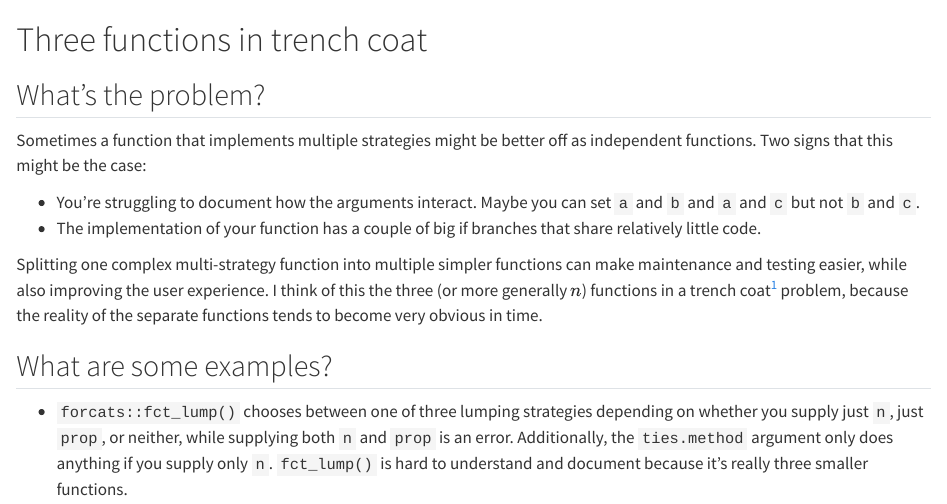
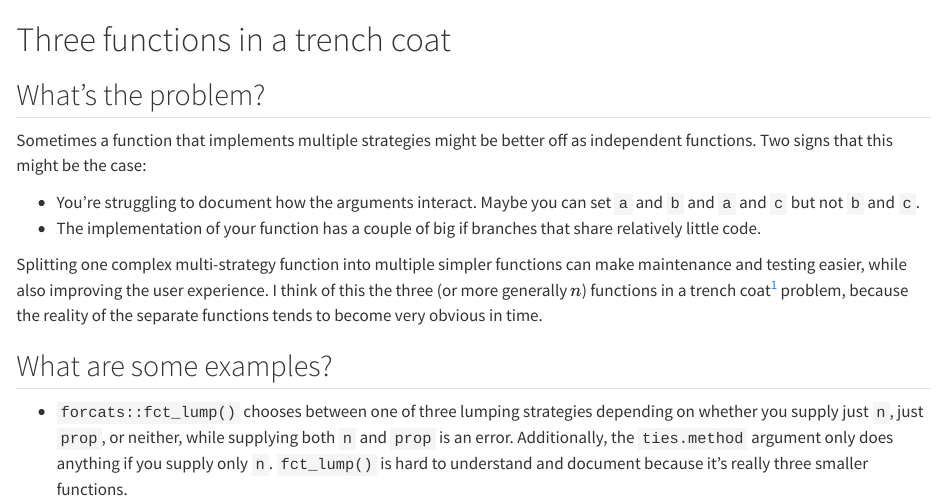
Before and after one commit to tidyverse/design, a Quarto document (strategy-functions.qmd): the page in a window 1100 px wide, from its top. Rendered offline with R 4.5, knitr and Pandoc in place of Quarto, with nearby package versions.

Commit message:
Correct typo

````diff
--- a/strategy-functions.qmd
+++ b/strategy-functions.qmd
@@ -1,4 +1,4 @@
-# Three functions in trench coat {#sec-strategy-functions}
+# Three functions in a trench coat {#sec-strategy-functions}
 
 ```{r}
 #| include = FALSE
````
